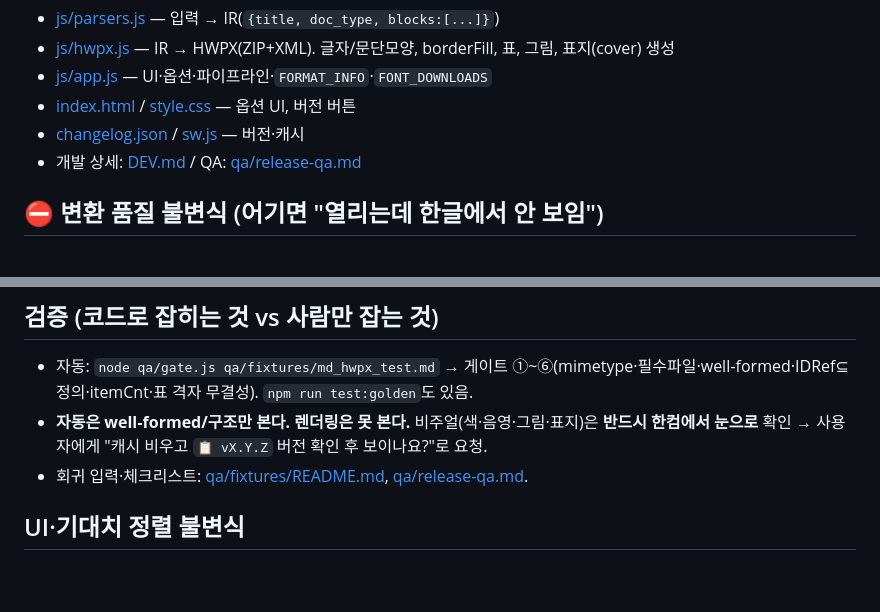
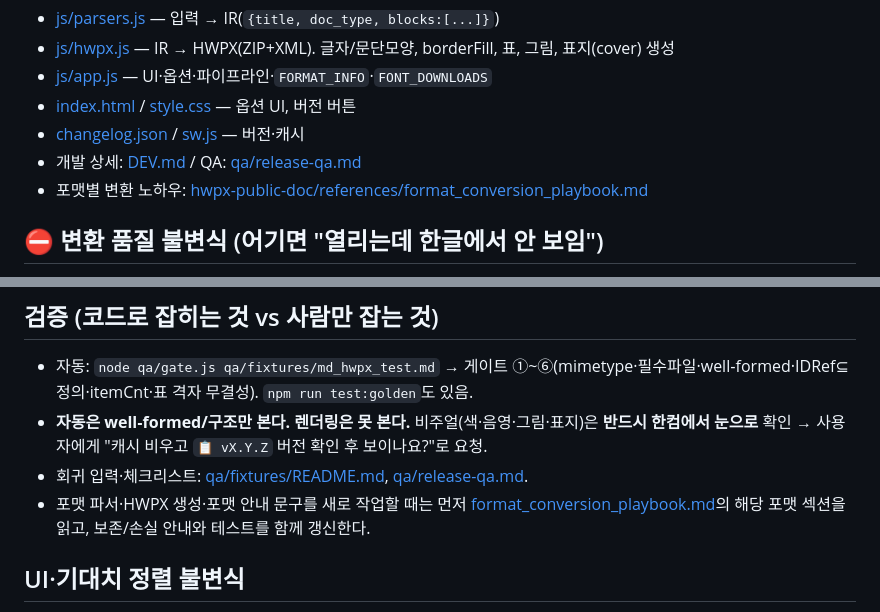
Before and after one commit to sysmetrix/To-Hwpx, a Markdown page: AGENTS.md, 2 parts joined by grey strips. Rendered like a GitHub page; blank space fills up the shorter version.

Commit message:
docs: add format conversion playbook

```diff
--- a/AGENTS.md
+++ b/AGENTS.md
@@ -14,6 +14,7 @@
 - [index.html](index.html) / [style.css](style.css) — 옵션 UI, 버전 버튼
 - [changelog.json](changelog.json) / [sw.js](sw.js) — 버전·캐시
 - 개발 상세: [DEV.md](DEV.md) / QA: [qa/release-qa.md](qa/release-qa.md)
+- 포맷별 변환 노하우: [hwpx-public-doc/references/format_conversion_playbook.md](hwpx-public-doc/references/format_conversion_playbook.md)
 
 ## ⛔ 변환 품질 불변식 (어기면 "열리는데 한글에서 안 보임")
 
@@ -34,6 +35,7 @@
 - 자동: `node qa/gate.js qa/fixtures/md_hwpx_test.md` → 게이트 ①~⑥(mimetype·필수파일·well‑formed·IDRef⊆정의·itemCnt·표 격자 무결성). `npm run test:golden`도 있음.
 - **자동은 well‑formed/구조만 본다. 렌더링은 못 본다.** 비주얼(색·음영·그림·표지)은 **반드시 한컴에서 눈으로** 확인 → 사용자에게 "캐시 비우고 `📋 vX.Y.Z` 버전 확인 후 보이나요?"로 요청.
 - 회귀 입력·체크리스트: [qa/fixtures/README.md](qa/fixtures/README.md), [qa/release-qa.md](qa/release-qa.md).
+- 포맷 파서·HWPX 생성·포맷 안내 문구를 새로 작업할 때는 먼저 [format_conversion_playbook.md](hwpx-public-doc/references/format_conversion_playbook.md)의 해당 포맷 섹션을 읽고, 보존/손실 안내와 테스트를 함께 갱신한다.
 
 ## UI·기대치 정렬 불변식
 
```
Also changed, not shown: hwpx-public-doc/references/format_conversion_playbook.md (added, +228 -0 lines).
